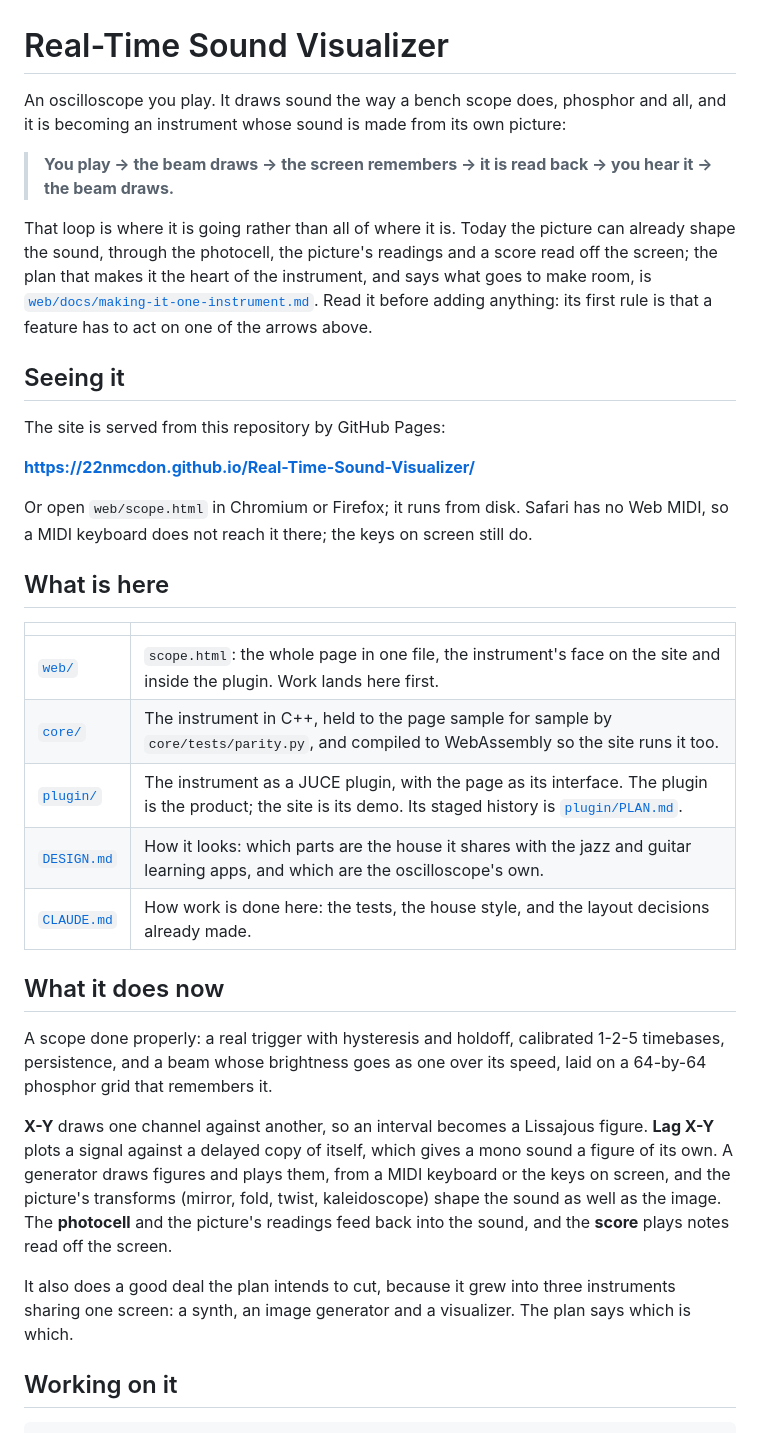
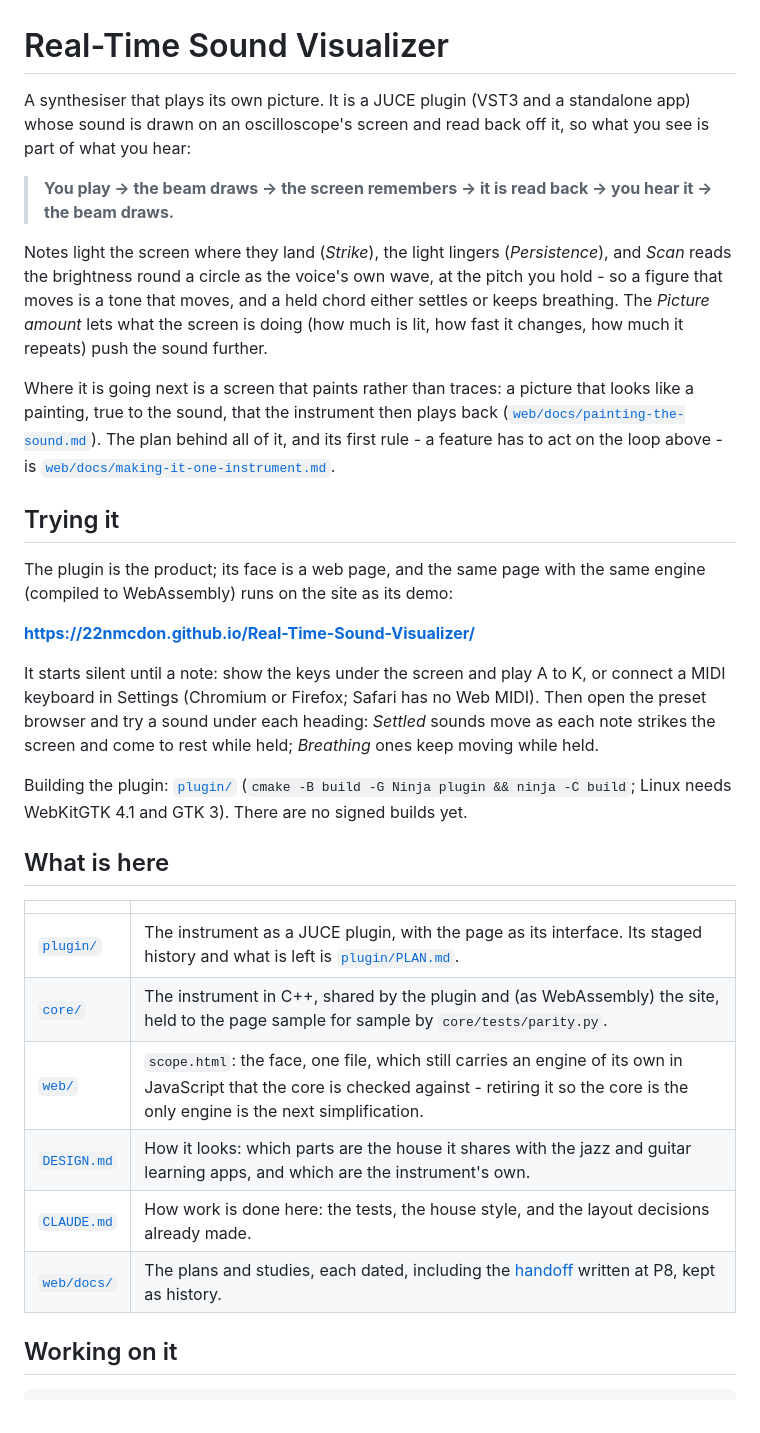
Before and after one commit to 22nmcdon/Real-Time-Sound-Visualizer, a Markdown page: README.md, the part around the change. GitHub-like rendering.

Commit message:
Lead the README with the plugin and move the P8 handoff into the docs
The README described a page with no build step and a list of features the
plan has since cut; the plugin is the product and the site its demo, so it
says that first, says how to try it in a minute, and names the painting as
where it goes next. The handoff at the root described P8g and had stopped
being kept up to date; it is kept as history beside the dated notes.

Co-Authored-By: Claude Opus 5.5 <noreply@anthropic.com>
Claude-Session: https://claude.ai/code/session_01RoVqvSKBLNhWu7CYtwuVbU

```diff
--- a/README.md
+++ b/README.md
@@ -1,53 +1,49 @@
 # Real-Time Sound Visualizer
 
-An oscilloscope you play. It draws sound the way a bench scope does, phosphor and
-all, and it is becoming an instrument whose sound is made from its own picture:
+A synthesiser that plays its own picture. It is a JUCE plugin (VST3 and a standalone
+app) whose sound is drawn on an oscilloscope's screen and read back off it, so what you
+see is part of what you hear:
 
 > **You play → the beam draws → the screen remembers → it is read back → you hear it →
 > the beam draws.**
 
-That loop is where it is going rather than all of where it is. Today the picture can
-already shape the sound, through the photocell, the picture's readings and a score read
-off the screen; the plan that makes it the heart of the instrument, and says what goes to
-make room, is [`web/docs/making-it-one-instrument.md`](web/docs/making-it-one-instrument.md).
-Read it before adding anything: its first rule is that a feature has to act on one of the
-arrows above.
+Notes light the screen where they land (*Strike*), the light lingers (*Persistence*),
+and *Scan* reads the brightness round a circle as the voice's own wave, at the pitch you
+hold - so a figure that moves is a tone that moves, and a held chord either settles or
+keeps breathing. The *Picture amount* lets what the screen is doing (how much is lit,
+how fast it changes, how much it repeats) push the sound further.
 
-## Seeing it
+Where it is going next is a screen that paints rather than traces: a picture that looks
+like a painting, true to the sound, that the instrument then plays back
+([`web/docs/painting-the-sound.md`](web/docs/painting-the-sound.md)). The plan behind all
+of it, and its first rule - a feature has to act on the loop above - is
+[`web/docs/making-it-one-instrument.md`](web/docs/making-it-one-instrument.md).
 
-The site is served from this repository by GitHub Pages:
+## Trying it
+
+The plugin is the product; its face is a web page, and the same page with the same
+engine (compiled to WebAssembly) runs on the site as its demo:
 
 **https://22nmcdon.github.io/Real-Time-Sound-Visualizer/**
 
-Or open `web/scope.html` in Chromium or Firefox; it runs from disk. Safari has no Web
-MIDI, so a MIDI keyboard does not reach it there; the keys on screen still do.
+It starts silent until a note: show the keys under the screen and play A to K, or connect
+a MIDI keyboard in Settings (Chromium or Firefox; Safari has no Web MIDI). Then open the
+preset browser and try a sound under each heading: *Settled* sounds move as each note
+strikes the screen and come to rest while held; *Breathing* ones keep moving while held.
+
+Building the plugin: [`plugin/`](plugin/) (`cmake -B build -G Ninja plugin && ninja -C
+build`; Linux needs WebKitGTK 4.1 and GTK 3). There are no signed builds yet.
 
 ## What is here
 
 | | |
 |---|---|
-| [`web/`](web/) | `scope.html`: the whole page in one file, the instrument's face on the site and inside the plugin. Work lands here first. |
-| [`core/`](core/) | The instrument in C++, held to the page sample for sample by `core/tests/parity.py`, and compiled to WebAssembly so the site runs it too. |
-| [`plugin/`](plugin/) | The instrument as a JUCE plugin, with the page as its interface. The plugin is the product; the site is its demo. Its staged history is [`plugin/PLAN.md`](plugin/PLAN.md). |
-| [`DESIGN.md`](DESIGN.md) | How it looks: which parts are the house it shares with the jazz and guitar learning apps, and which are the oscilloscope's own. |
+| [`plugin/`](plugin/) | The instrument as a JUCE plugin, with the page as its interface. Its staged history and what is left is [`plugin/PLAN.md`](plugin/PLAN.md). |
+| [`core/`](core/) | The instrument in C++, shared by the plugin and (as WebAssembly) the site, held to the page sample for sample by `core/tests/parity.py`. |
+| [`web/`](web/) | `scope.html`: the face, one file, which still carries an engine of its own in JavaScript that the core is checked against - retiring it so the core is the only engine is the next simplification. |
+| [`DESIGN.md`](DESIGN.md) | How it looks: which parts are the house it shares with the jazz and guitar learning apps, and which are the instrument's own. |
 | [`CLAUDE.md`](CLAUDE.md) | How work is done here: the tests, the house style, and the layout decisions already made. |
-
-## What it does now
-
-A scope done properly: a real trigger with hysteresis and holdoff, calibrated 1-2-5
-timebases, persistence, and a beam whose brightness goes as one over its speed, laid on a
-64-by-64 phosphor grid that remembers it.
-
-**X-Y** draws one channel against another, so an interval becomes a Lissajous figure.
-**Lag X-Y** plots a signal against a delayed copy of itself, which gives a mono sound a
-figure of its own. A generator draws figures and plays them, from a MIDI keyboard or the
-keys on screen, and the picture's transforms (mirror, fold, twist, kaleidoscope) shape
-the sound as well as the image. The **photocell** and the picture's readings feed back
-into the sound, and the **score** plays notes read off the screen.
-
-It also does a good deal the plan intends to cut, because it grew into three instruments
-sharing one screen: a synth, an image generator and a visualizer. The plan says which is
-which.
+| [`web/docs/`](web/docs/) | The plans and studies, each dated, including the [handoff](web/docs/handoff-p8.md) written at P8, kept as history. |
 
 ## Working on it
 
```
Also changed, not shown: plugin/PLAN.md (+1 -1 lines), web/docs/handoff-p8.md (renamed from handoff.md, +5 -1 lines).
